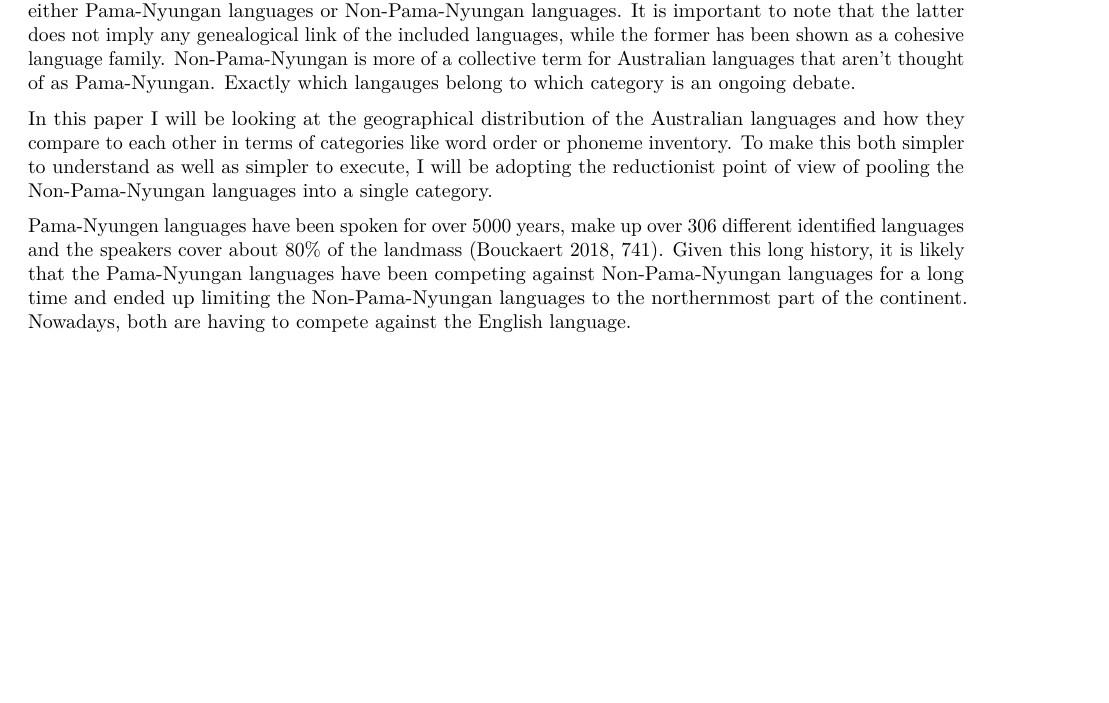
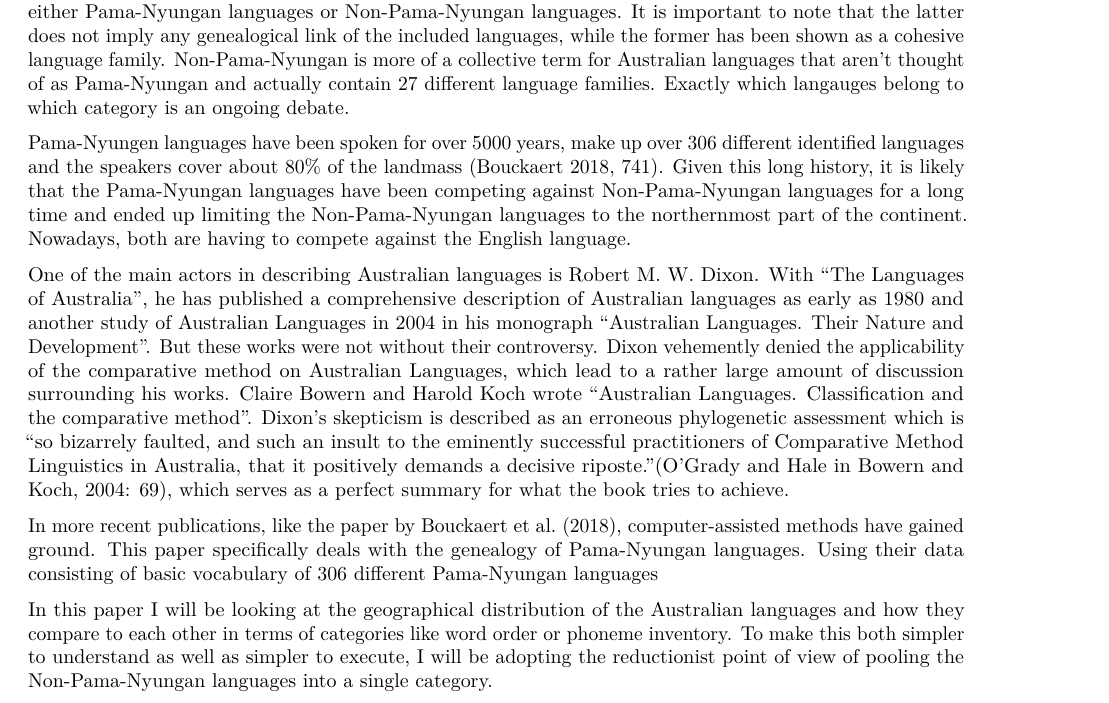
Before and after one commit to BendixY/LDAR-FP-BW, an R Markdown document (FP_BW.Rmd): part of page 1 of 2 before the commit and part of page 1 of 3 after it, cut so that both start at the same text, the shorter picture padded with empty space. Rendered offline with R 4.5, knitr and Pandoc, then LaTeX, with nearby package versions; some code elsewhere in the file could not run offline.

Commit message:
more writing

````diff
--- a/FP_BW.Rmd
+++ b/FP_BW.Rmd
@@ -26,12 +26,15 @@ library(viridis)
 library(rcldf)
 ```
 ## Introduction
-On the Australian continent there are over 333 reported languages which can be roughly categorized into either Pama-Nyungan languages or Non-Pama-Nyungan languages. It is important to note that the latter does not imply any genealogical link of the included languages, while the former has been shown as a cohesive language family. Non-Pama-Nyungan is more of a collective term for Australian languages that aren't thought of as Pama-Nyungan. Exactly which langauges belong to which category is an ongoing debate.
-
-In this paper I will be looking at the geographical distribution of the Australian languages and how they compare to each other in terms of categories like word order or phoneme inventory. To make this both simpler to understand as well as simpler to execute, I will be adopting the reductionist point of view of pooling the Non-Pama-Nyungan languages into a single category.
+On the Australian continent there are over 333 reported languages which can be roughly categorized into either Pama-Nyungan languages or Non-Pama-Nyungan languages. It is important to note that the latter does not imply any genealogical link of the included languages, while the former has been shown as a cohesive language family. Non-Pama-Nyungan is more of a collective term for Australian languages that aren't thought of as Pama-Nyungan and actually contain 27 different language families. Exactly which langauges belong to which category is an ongoing debate.
 
 Pama-Nyungen languages have been spoken for over 5000 years, make up over 306 different identified languages and the speakers cover about 80% of the landmass (Bouckaert 2018, 741). Given this long history, it is likely that the Pama-Nyungan languages have been competing against Non-Pama-Nyungan languages for a long time and ended up limiting the Non-Pama-Nyungan languages to the northernmost part of the continent. Nowadays, both are having to compete against the English language.
 
+One of the main actors in describing Australian languages is Robert M. W. Dixon. With "The Languages of Australia", he has published a comprehensive description of Australian languages as early as 1980 and another study of Australian Languages in 2004 in his monograph "Australian Languages. Their Nature and Development". But these works were not without their controversy. Dixon vehemently denied the applicability of the comparative method on Australian Languages, which lead to a rather large amount of discussion surrounding his works. Claire Bowern and Harold Koch wrote "Australian Languages. Classification and the comparative method". Dixon's skepticism is described as an erroneous phylogenetic assessment which is "so bizarrely faulted, and such an insult to the eminently successful practitioners of Comparative Method Linguistics in Australia, that it positively demands a decisive riposte."(O’Grady and Hale in Bowern and Koch, 2004: 69), which serves as a perfect summary for what the book tries to achieve.
+
+In more recent publications, like the paper by Bouckaert et al. (2018), computer-assisted methods have gained ground. This paper specifically deals with the genealogy of Pama-Nyungan languages. Using their data consisting of basic vocabulary of 306 different Pama-Nyungan languages
+
+In this paper I will be looking at the geographical distribution of the Australian languages and how they compare to each other in terms of categories like word order or phoneme inventory. To make this both simpler to understand as well as simpler to execute, I will be adopting the reductionist point of view of pooling the Non-Pama-Nyungan languages into a single category.
 
 
 ## Data Wrangling
````
Also changed, not shown: FP_BW.pdf, FP_BW.Rmd (2 more changed lines).
